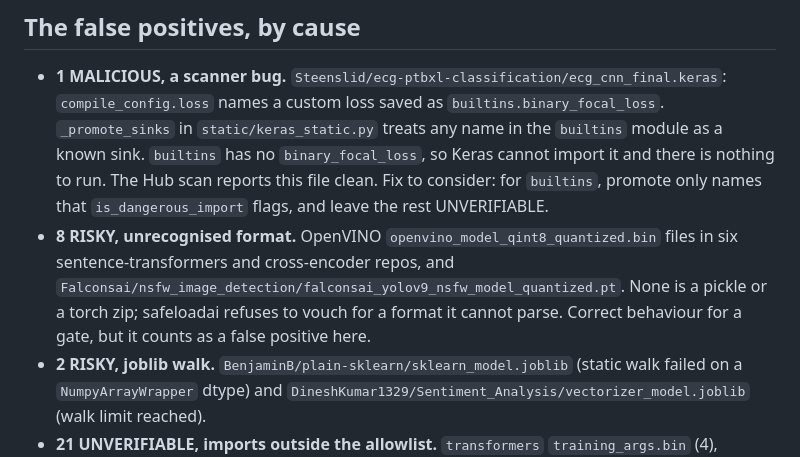
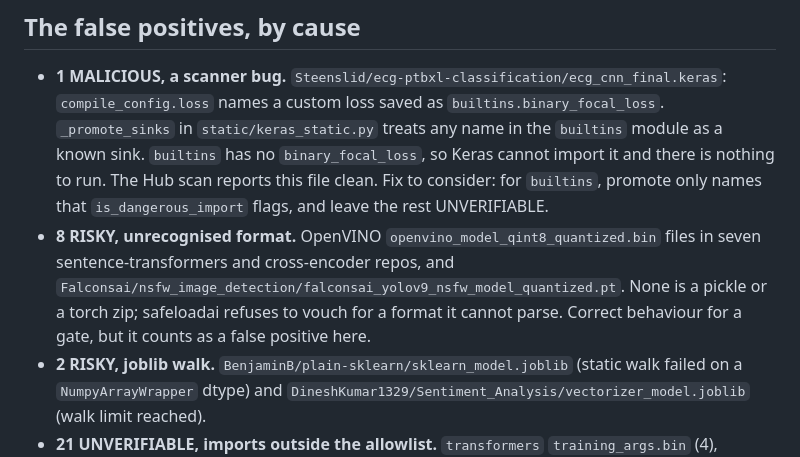
Before and after one commit to bartekmosionek12-bit/Sandbox, a Markdown page: evaluation/results/review-hf-20261019.md, the part around the change. Rendered like a GitHub page.

Commit message:
evaluation: fix OpenVINO file count in HF review
Co-Authored-By: Claude Opus 5.5 (1M context) <noreply@anthropic.com>
Claude-Session: https://claude.ai/code/session_0176rn3kPJngXSP4J9Fy3w68

```diff
--- a/evaluation/results/review-hf-20261019.md
+++ b/evaluation/results/review-hf-20261019.md
@@ -36,6 +36,6 @@ Detection: 3/3 real malicious Hub files, and 53/53 on the lab corpus.
 ## The false positives, by cause
 
 - **1 MALICIOUS, a scanner bug.** `Steenslid/ecg-ptbxl-classification/ecg_cnn_final.keras`: `compile_config.loss` names a custom loss saved as `builtins.binary_focal_loss`. `_promote_sinks` in `static/keras_static.py` treats any name in the `builtins` module as a known sink. `builtins` has no `binary_focal_loss`, so Keras cannot import it and there is nothing to run. The Hub scan reports this file clean. Fix to consider: for `builtins`, promote only names that `is_dangerous_import` flags, and leave the rest UNVERIFIABLE.
-- **8 RISKY, unrecognised format.** OpenVINO `openvino_model_qint8_quantized.bin` files in six sentence-transformers and cross-encoder repos, and `Falconsai/nsfw_image_detection/falconsai_yolov9_nsfw_model_quantized.pt`. None is a pickle or a torch zip; safeloadai refuses to vouch for a format it cannot parse. Correct behaviour for a gate, but it counts as a false positive here.
+- **8 RISKY, unrecognised format.** OpenVINO `openvino_model_qint8_quantized.bin` files in seven sentence-transformers and cross-encoder repos, and `Falconsai/nsfw_image_detection/falconsai_yolov9_nsfw_model_quantized.pt`. None is a pickle or a torch zip; safeloadai refuses to vouch for a format it cannot parse. Correct behaviour for a gate, but it counts as a false positive here.
 - **2 RISKY, joblib walk.** `BenjaminB/plain-sklearn/sklearn_model.joblib` (static walk failed on a `NumpyArrayWrapper` dtype) and `DineshKumar1329/Sentiment_Analysis/vectorizer_model.joblib` (walk limit reached).
 - **21 UNVERIFIABLE, imports outside the allowlist.** `transformers` `training_args.bin` (4), ultralytics YOLO (2), pyannote (1), LightGBM (2), scipy sparse (1), scikit-learn classes not yet listed (3), `__main__` classes from custom pipelines (4), custom Keras layers and Keras preprocessing layers (4). Each can be accepted item by item with `--accept-unverified`. The full list of missing allowlist entries is in the run's `.md` file; none was added.
```
